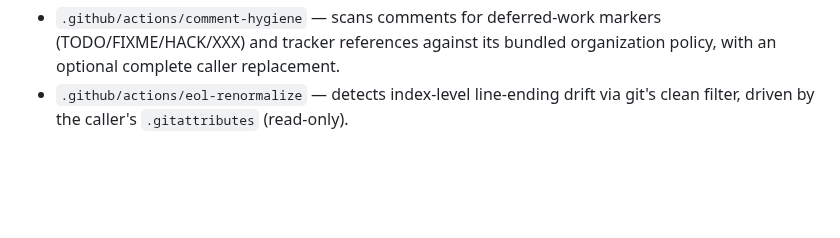
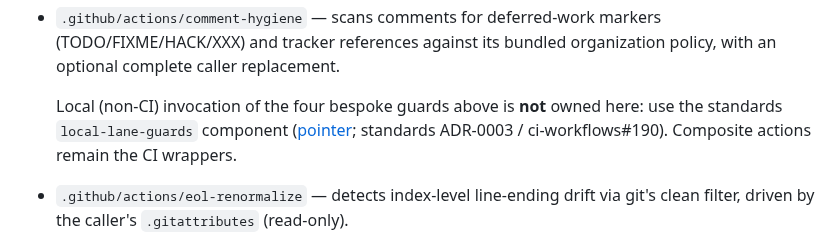
Before and after one commit to melodic-software/ci-workflows, a Markdown page: README.md, the part around the change. Rendered like a GitHub page; blank space fills up the shorter version.

```diff
--- a/README.md
+++ b/README.md
@@ -212,6 +212,11 @@ consumer to audit it.
 - `.github/actions/comment-hygiene` — scans comments for deferred-work markers
   (TODO/FIXME/HACK/XXX) and tracker references against its bundled organization
   policy, with an optional complete caller replacement.
+
+  Local (non-CI) invocation of the four bespoke guards above is **not** owned
+  here: use the standards `local-lane-guards` component
+  ([pointer](docs/topics/local-lane-guards.md); standards ADR-0003 /
+  ci-workflows#190). Composite actions remain the CI wrappers.
 - `.github/actions/eol-renormalize` — detects index-level line-ending drift via
   git's clean filter, driven by the caller's `.gitattributes` (read-only).
 - `.github/actions/ruff` — Ruff lint + format-check over the repo's Python
```
Also changed, not shown: docs/topics/local-lane-guards.md (added, +24 -0 lines).
